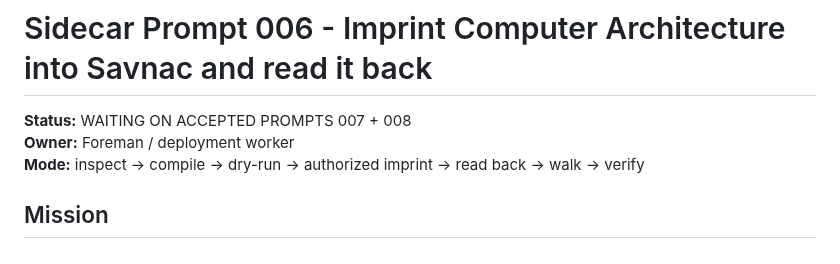
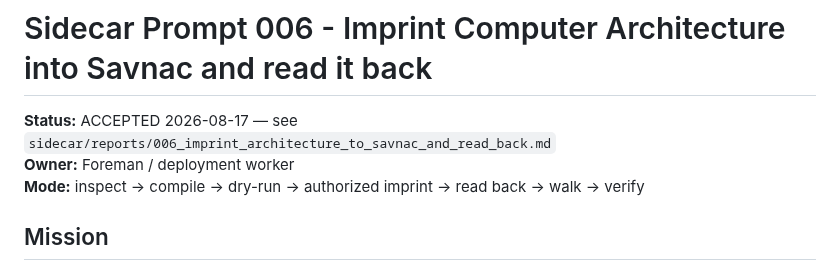
Before and after one commit to jeremy-evert/computer_architecture, a Markdown page: sidecar/prompts/006_imprint_architecture_to_savnac_and_read_back.md, the part around the change. Drawn GitHub-style.

```diff
--- a/sidecar/prompts/006_imprint_architecture_to_savnac_and_read_back.md
+++ b/sidecar/prompts/006_imprint_architecture_to_savnac_and_read_back.md
@@ -1,6 +1,6 @@
 # Sidecar Prompt 006 - Imprint Computer Architecture into Savnac and read it back
 
-**Status:** WAITING ON ACCEPTED PROMPTS 007 + 008
+**Status:** ACCEPTED 2026-08-17 — see `sidecar/reports/006_imprint_architecture_to_savnac_and_read_back.md`
 **Owner:** Foreman / deployment worker
 **Mode:** inspect -> compile -> dry-run -> authorized imprint -> read back -> walk -> verify
 
```
Also changed, not shown: sidecar/reports/006_imprint_architecture_to_savnac_and_read_back.md (added, +96 -0 lines).
